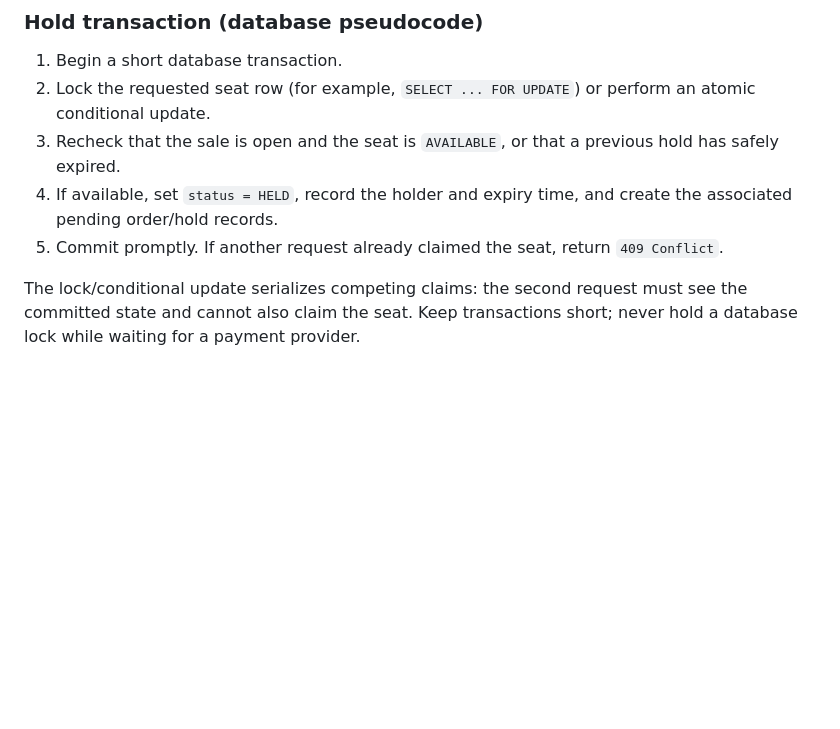
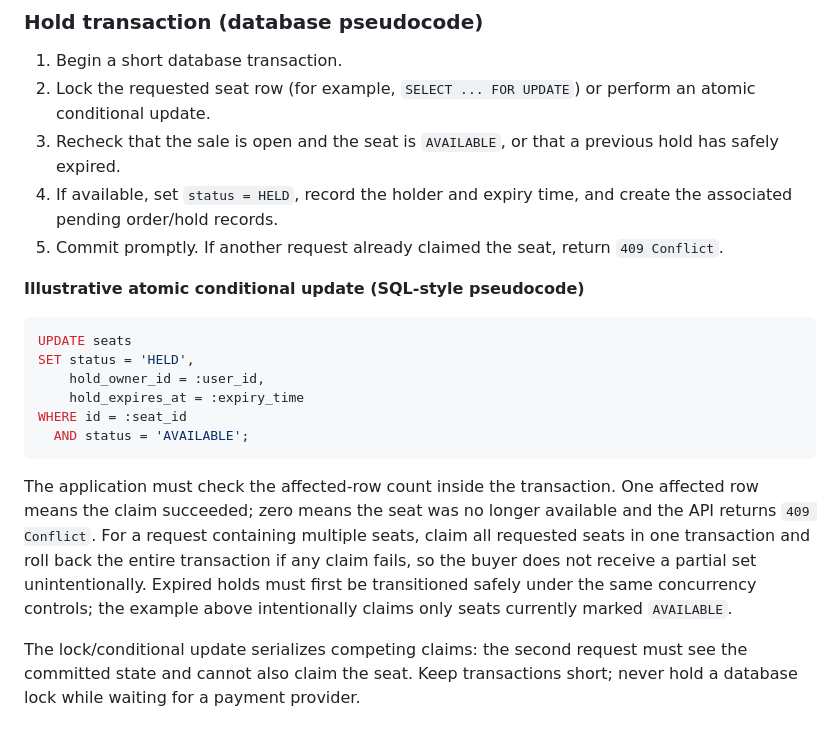
Before and after one commit to Mason-hun/web-foundations-days, a Markdown page: day8/ticketing-design.md, the part around the change. Rendered like a GitHub page; blank space fills up the shorter version.

Commit message:
Address Day 8 design feedback

````diff
--- a/day8/ticketing-design.md
+++ b/day8/ticketing-design.md
@@ -110,6 +110,19 @@ Use a relational database because orders, payments, and seat allocation need tra
 4. If available, set `status = HELD`, record the holder and expiry time, and create the associated pending order/hold records.
 5. Commit promptly. If another request already claimed the seat, return `409 Conflict`.
 
+**Illustrative atomic conditional update (SQL-style pseudocode)**
+
+```sql
+UPDATE seats
+SET status = 'HELD',
+    hold_owner_id = :user_id,
+    hold_expires_at = :expiry_time
+WHERE id = :seat_id
+  AND status = 'AVAILABLE';
+```
+
+The application must check the affected-row count inside the transaction. One affected row means the claim succeeded; zero means the seat was no longer available and the API returns `409 Conflict`. For a request containing multiple seats, claim all requested seats in one transaction and roll back the entire transaction if any claim fails, so the buyer does not receive a partial set unintentionally. Expired holds must first be transitioned safely under the same concurrency controls; the example above intentionally claims only seats currently marked `AVAILABLE`.
+
 The lock/conditional update serializes competing claims: the second request must see the committed state and cannot also claim the seat. Keep transactions short; never hold a database lock while waiting for a payment provider.
 
 ### Payment and expiry lifecycle
````
